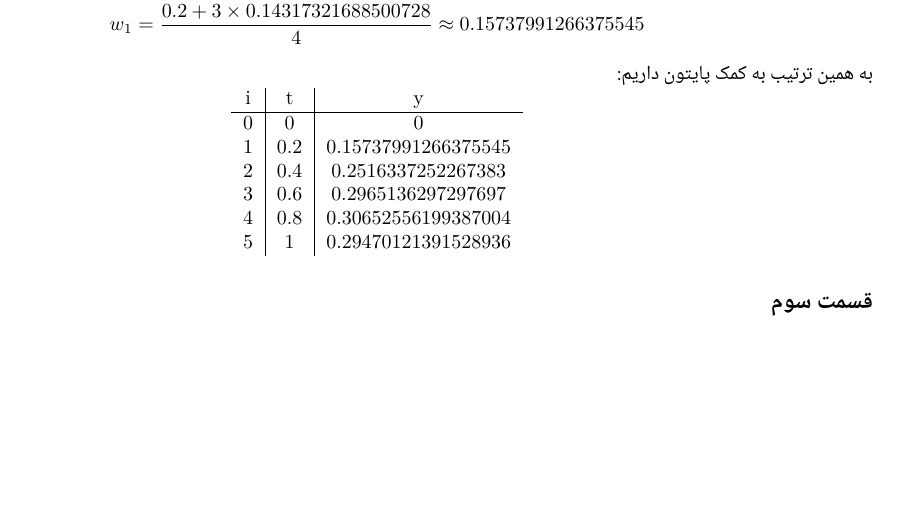
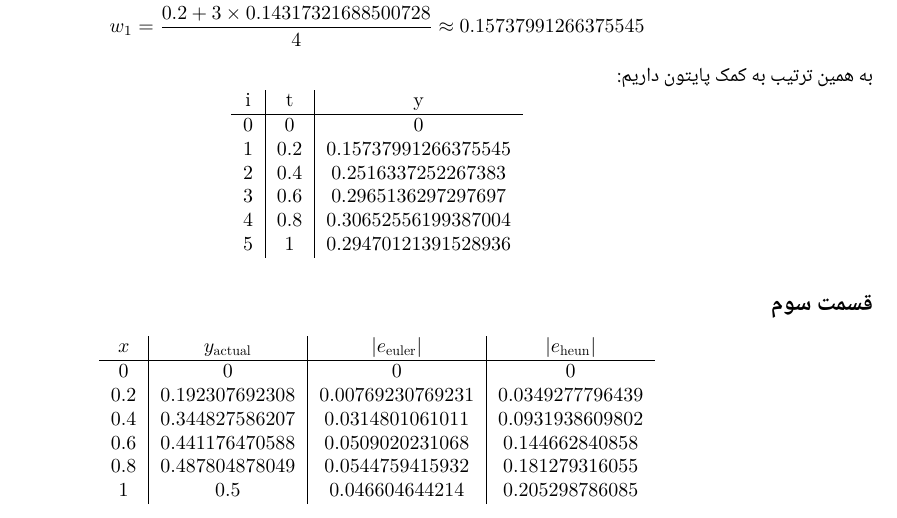
Before and after one commit to HirbodBehnam/Numerical-Computations-Assignments, a LaTeX document (T4/HW.tex): part of page 3 of 3 before the commit and part of page 3 of 4 after it, cut so that both start at the same text, the shorter picture padded with empty space. Compiled offline with XeLaTeX; a missing font is replaced by an installed copy or a similar font.

Commit message:
Added errors

```diff
--- a/T4/HW.tex
+++ b/T4/HW.tex
@@ -113,6 +113,19 @@ $y$
     \end{tabular}
 \end{latin}
 \subsection*{قسمت سوم}
+\begin{latin}
+    \centering
+    \begin{tabular}{c|c|c|c}
+        $x$ & $y_{\text{actual}}$ & $|e_{\text{euler}}|$ & $|e_{\text{heun}}|$\\
+        \hline
+        0 & 0 & 0 & 0\\
+        0.2 & 0.192307692308 & 0.00769230769231 & 0.0349277796439\\
+        0.4 & 0.344827586207 & 0.0314801061011 & 0.0931938609802 \\
+        0.6 & 0.441176470588 & 0.0509020231068 & 0.144662840858\\
+        0.8 & 0.487804878049 & 0.0544759415932 & 0.181279316055\\
+        1 & 0.5 & 0.046604644214 & 0.205298786085\\
+    \end{tabular}
+\end{latin}
 \section*{سوال سوم}
 \section*{سوال چهارم}
 \end{document}
```
